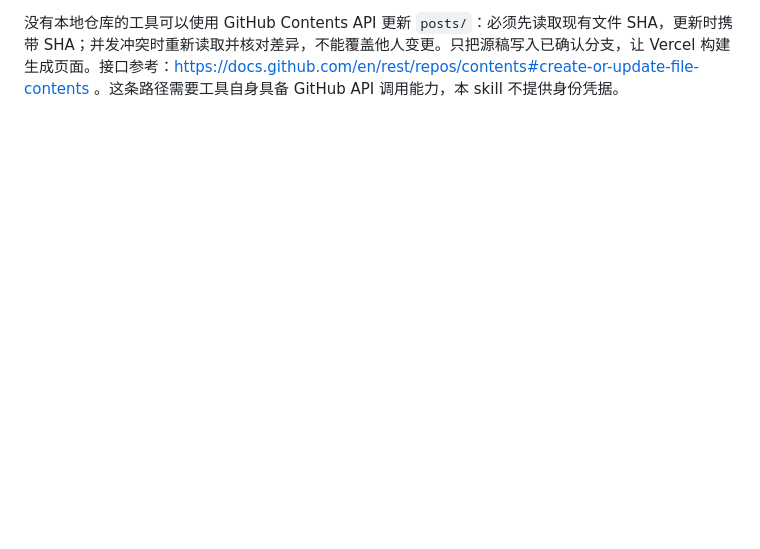
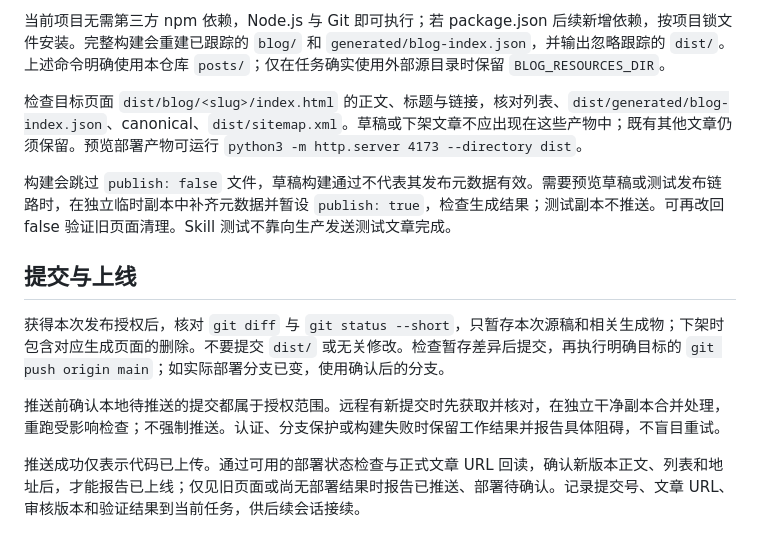
Before and after one commit to cytlabs/personal-site, a Markdown page: skills/publish-blog/SKILL.md, the part around one of its changes. GitHub-like rendering; blank space fills up the shorter version.

```diff
--- a/skills/publish-blog/SKILL.md
+++ b/skills/publish-blog/SKILL.md
@@ -44,2 +66,14 @@ published: 2026-09-14
 
-没有本地仓库的工具可以使用 GitHub Contents API 更新 `posts/`：必须先读取现有文件 SHA，更新时携带 SHA；并发冲突时重新读取并核对差异，不能覆盖他人变更。只把源稿写入已确认分支，让 Vercel 构建生成页面。接口参考：https://docs.github.com/en/rest/repos/contents#create-or-update-file-contents 。这条路径需要工具自身具备 GitHub API 调用能力，本 skill 不提供身份凭据。
+当前项目无需第三方 npm 依赖，Node.js 与 Git 即可执行；若 package.json 后续新增依赖，按项目锁文件安装。完整构建会重建已跟踪的 `blog/` 和 `generated/blog-index.json`，并输出忽略跟踪的 `dist/`。上述命令明确使用本仓库 `posts/`；仅在任务确实使用外部源目录时保留 `BLOG_RESOURCES_DIR`。
+
+检查目标页面 `dist/blog/<slug>/index.html` 的正文、标题与链接，核对列表、`dist/generated/blog-index.json`、canonical、`dist/sitemap.xml`。草稿或下架文章不应出现在这些产物中；既有其他文章仍须保留。预览部署产物可运行 `python3 -m http.server 4173 --directory dist`。
+
+构建会跳过 `publish: false` 文件，草稿构建通过不代表其发布元数据有效。需要预览草稿或测试发布链路时，在独立临时副本中补齐元数据并暂设 `publish: true`，检查生成结果；测试副本不推送。可再改回 false 验证旧页面清理。Skill 测试不靠向生产发送测试文章完成。
+
+## 提交与上线
+
+获得本次发布授权后，核对 `git diff` 与 `git status --short`，只暂存本次源稿和相关生成物；下架时包含对应生成页面的删除。不要提交 `dist/` 或无关修改。检查暂存差异后提交，再执行明确目标的 `git push origin main`；如实际部署分支已变，使用确认后的分支。
+
+推送前确认本地待推送的提交都属于授权范围。远程有新提交时先获取并核对，在独立干净副本合并处理，重跑受影响检查；不强制推送。认证、分支保护或构建失败时保留工作结果并报告具体阻碍，不盲目重试。
+
+推送成功仅表示代码已上传。通过可用的部署状态检查与正式文章 URL 回读，确认新版本正文、列表和地址后，才能报告已上线；仅见旧页面或尚无部署结果时报告已推送、部署待确认。记录提交号、文章 URL、审核版本和验证结果到当前任务，供后续会话接续。
```
Also changed, not shown: other parts of skills/publish-blog/SKILL.md (+41 -19 lines).
